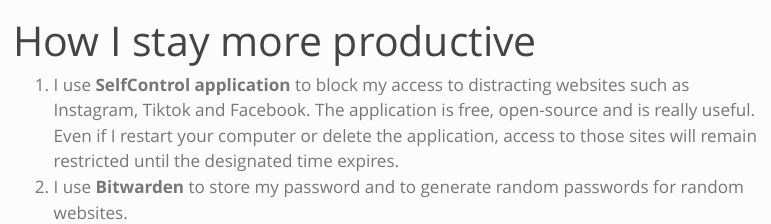
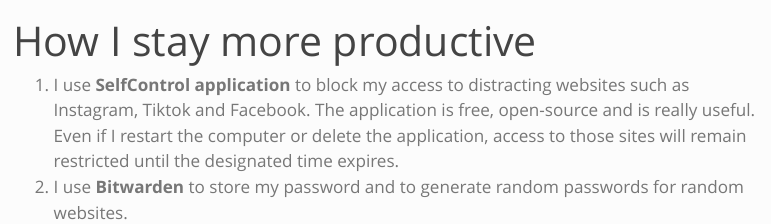
Before and after one commit to trieustats/personal-site, a Quarto document (blog.qmd): the page in a window 1100 px wide, from its top. Rendered offline with R 4.5, knitr and Pandoc in place of Quarto, with nearby package versions; menus at the side of the page are left out.

Commit message:
final edits

```diff
--- a/blog.qmd
+++ b/blog.qmd
@@ -2,5 +2,5 @@
 title: "How I stay more productive"
 ---
 
-1.  I use **SelfControl application** to block my access to distracting websites such as Instagram, Tiktok and Facebook. The application is free, open-source and is really useful. Even if I restart your computer or delete the application, access to those sites will remain restricted until the designated time expires.
+1.  I use **SelfControl application** to block my access to distracting websites such as Instagram, Tiktok and Facebook. The application is free, open-source and is really useful. Even if I restart the computer or delete the application, access to those sites will remain restricted until the designated time expires.
 2.  I use **Bitwarden** to store my password and to generate random passwords for random websites.
```
Also changed, not shown: docs/search.json, 2 other files.
